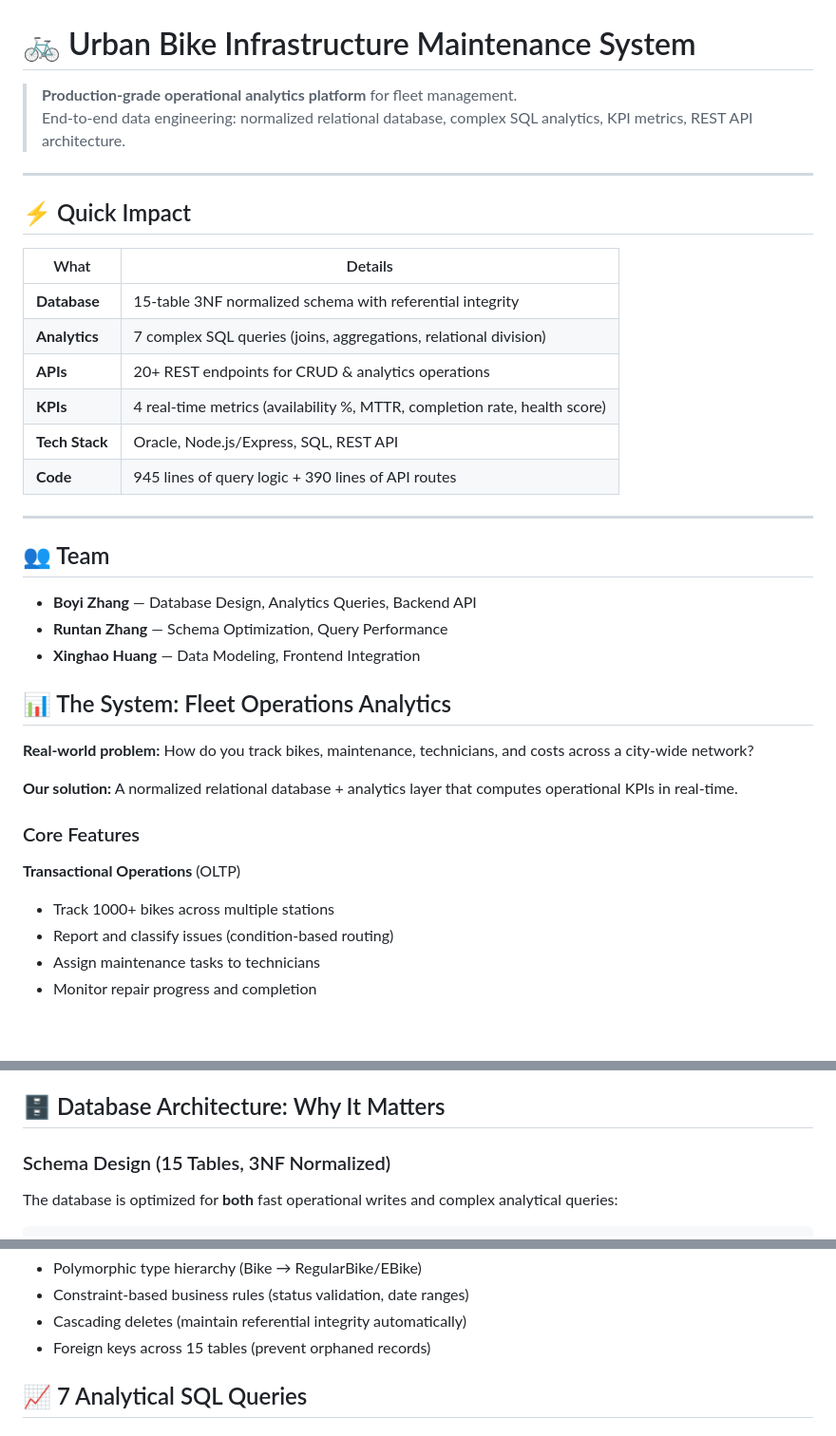
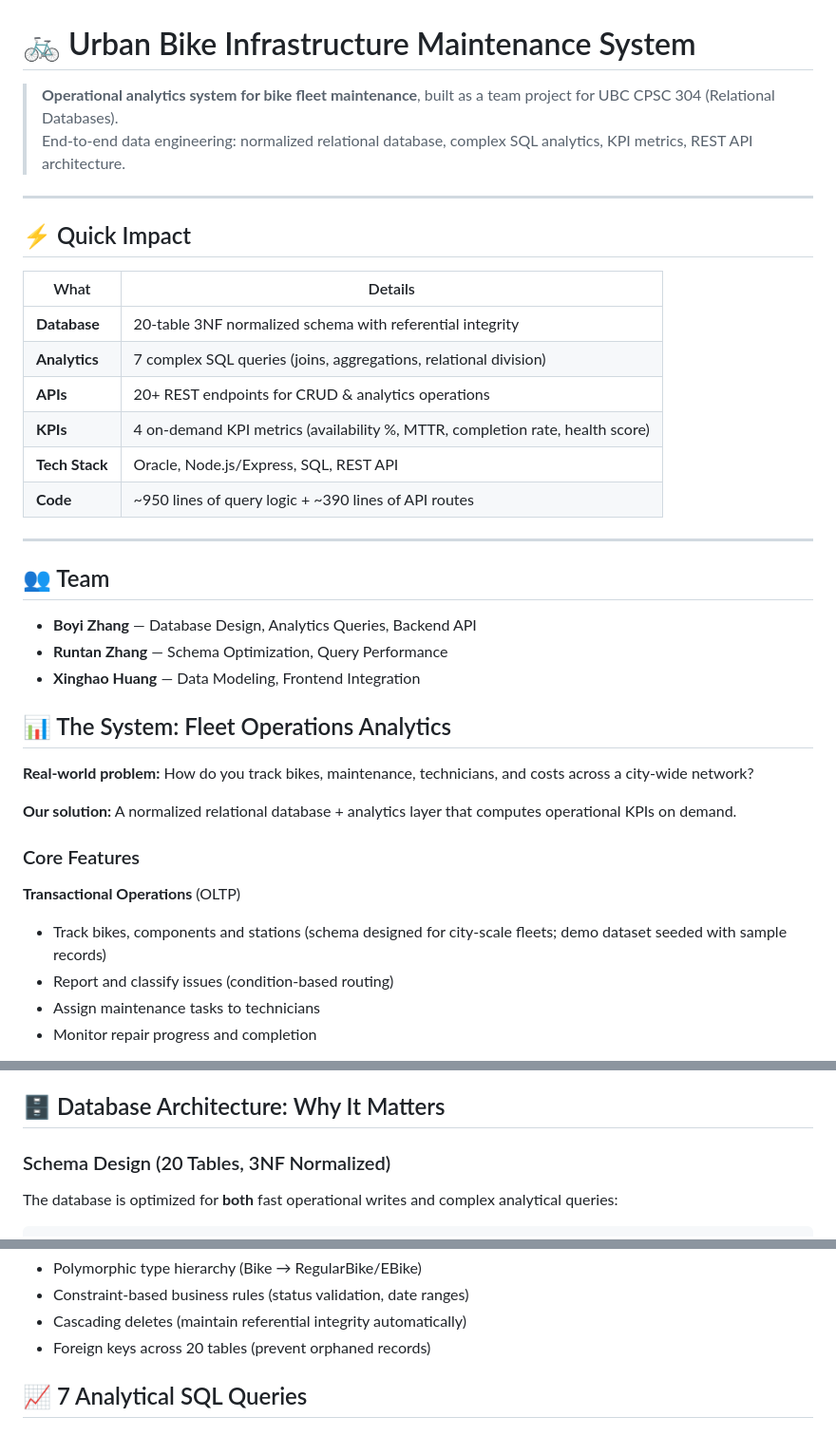
Before and after one commit to z-boyi/Urban-Bike-Infrastructure-Maintenance-System, a Markdown page: README.md, 3 parts joined by grey strips. Shown at 95% size. Rendered like a GitHub page; blank space fills up the shorter version.

```diff
--- a/README.md
+++ b/README.md
@@ -1,6 +1,6 @@
 # 🚲 Urban Bike Infrastructure Maintenance System
 
-> **Production-grade operational analytics platform** for fleet management.
+> **Operational analytics system for bike fleet maintenance**, built as a team project for UBC CPSC 304 (Relational Databases).
 > End-to-end data engineering: normalized relational database, complex SQL analytics, KPI metrics, REST API architecture.
 
 ---
@@ -9,12 +9,12 @@
 
 | What | Details |
 |------|---------|
-| **Database** | 15-table 3NF normalized schema with referential integrity |
+| **Database** | 20-table 3NF normalized schema with referential integrity |
 | **Analytics** | 7 complex SQL queries (joins, aggregations, relational division) |
 | **APIs** | 20+ REST endpoints for CRUD & analytics operations |
-| **KPIs** | 4 real-time metrics (availability %, MTTR, completion rate, health score) |
+| **KPIs** | 4 on-demand KPI metrics (availability %, MTTR, completion rate, health score) |
 | **Tech Stack** | Oracle, Node.js/Express, SQL, REST API |
-| **Code** | 945 lines of query logic + 390 lines of API routes |
+| **Code** | ~950 lines of query logic + ~390 lines of API routes |
 
 ---
 
@@ -27,12 +27,12 @@
 
 **Real-world problem:** How do you track bikes, maintenance, technicians, and costs across a city-wide network?
 
-**Our solution:** A normalized relational database + analytics layer that computes operational KPIs in real-time.
+**Our solution:** A normalized relational database + analytics layer that computes operational KPIs on demand.
 
 ### Core Features
 
 **Transactional Operations** (OLTP)
-- Track 1000+ bikes across multiple stations
+- Track bikes, components and stations (schema designed for city-scale fleets; demo dataset seeded with sample records)
 - Report and classify issues (condition-based routing)
 - Assign maintenance tasks to technicians
 - Monitor repair progress and completion
@@ -45,7 +45,7 @@
 
 ## 🗄️ Database Architecture: Why It Matters
 
-### Schema Design (15 Tables, 3NF Normalized)
+### Schema Design (20 Tables, 3NF Normalized)
 
 The database is optimized for **both** fast operational writes and complex analytical queries:
 
@@ -69,7 +69,7 @@ FLEET MANAGEMENT          OPERATIONS           WORKFORCE            REPORTING
 - Polymorphic type hierarchy (Bike → RegularBike/EBike)
 - Constraint-based business rules (status validation, date ranges)
 - Cascading deletes (maintain referential integrity automatically)
-- Foreign keys across 15 tables (prevent orphaned records)
+- Foreign keys across 20 tables (prevent orphaned records)
 
 ## 📈 7 Analytical SQL Queries
 
```
Also changed, not shown: other parts of README.md (+14 -16 lines).
